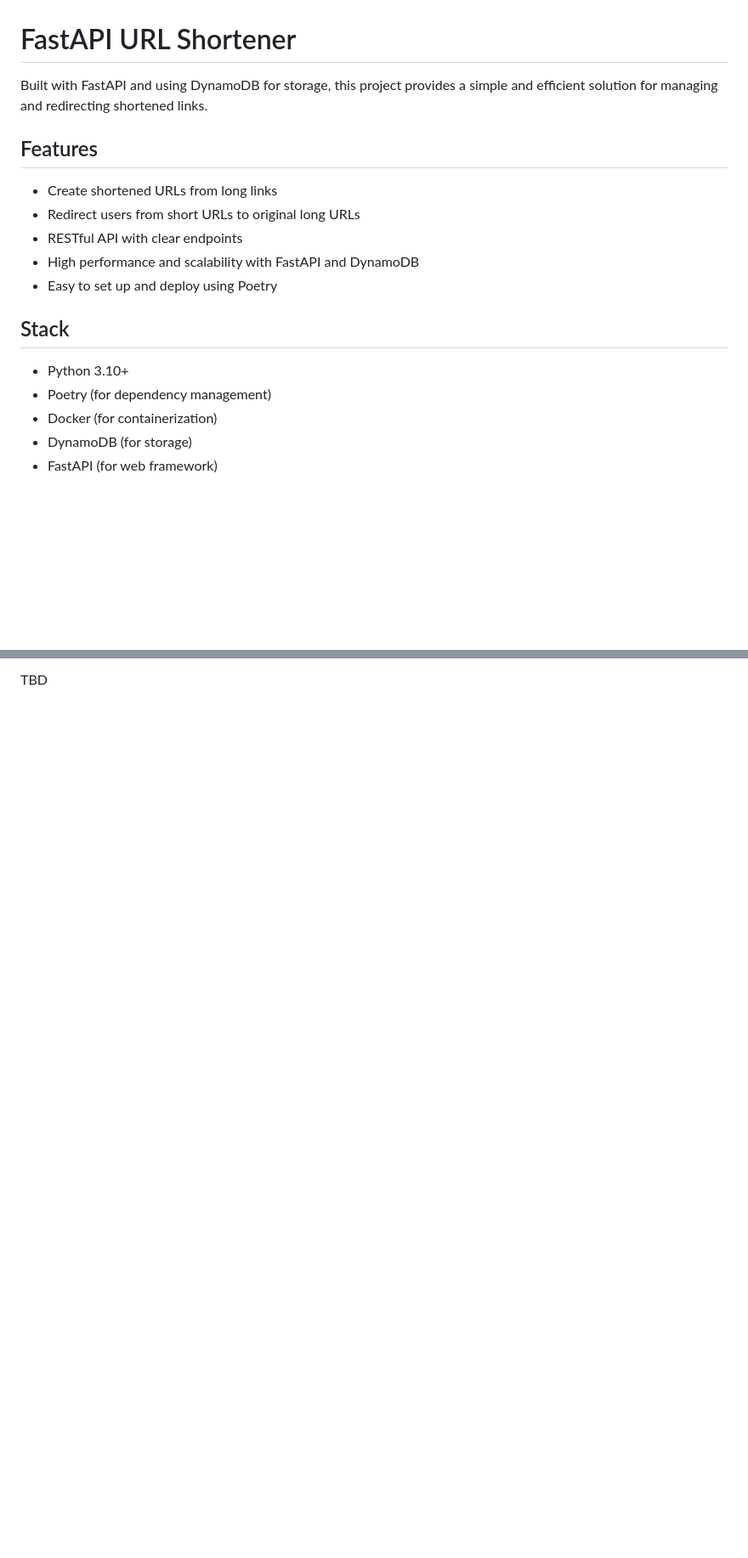
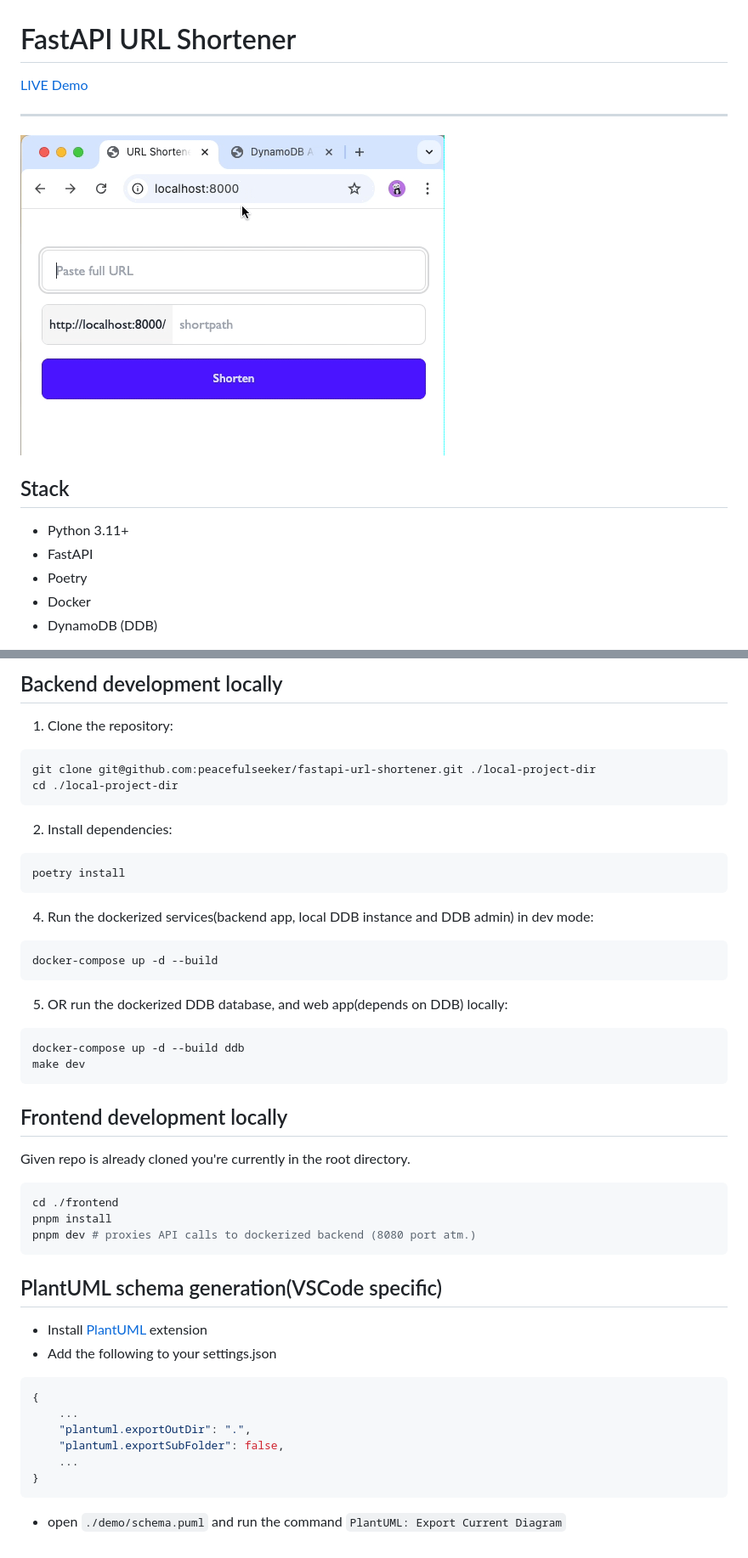
Before and after one commit to peacefulseeker/fastapi-url-shortener, a Markdown page: README.md, 2 parts joined by grey strips. Shown: that part at 85% size. GitHub-like rendering; pictures changed too: demo/preview.gif (added); blank space fills up the shorter version.

````diff
--- a/README.md
+++ b/README.md
@@ -1,20 +1,12 @@
 # FastAPI URL Shortener
-
-Built with FastAPI and using DynamoDB for storage,
-this project provides a simple and efficient solution
-for managing and redirecting shortened links.
-
-## Features
-- Create shortened URLs from long links
-- Redirect users from short URLs to original long URLs
-- RESTful API with clear endpoints
-- High performance and scalability with FastAPI and DynamoDB
-- Easy to set up and deploy using Poetry
+[LIVE Demo](https://shortenurl.fly.dev/)
+___
+<img src="./demo/preview.gif" alt="preview">
 
 ## Stack
-- Python 3.10+
-- Poetry (for dependency management)
-- Docker (for containerization)
-- DynamoDB (for storage)
-- FastAPI (for web framework)
+- Python 3.11+
+- FastAPI
+- Poetry
+- Docker
+- DynamoDB (DDB)
 
@@ -22,2 +14,46 @@ for managing and redirecting shortened links.
 
-TBD
+
+## Backend development locally
+1. Clone the repository:
+```shell
+git clone git@github.com:peacefulseeker/fastapi-url-shortener.git ./local-project-dir
+cd ./local-project-dir
+```
+
+2. Install dependencies:
+```shell
+poetry install
+```
+
+4. Run the dockerized services(backend app, local DDB instance and DDB admin) in dev mode:
+```shell
+docker-compose up -d --build
+```
+
+5. OR run the dockerized DDB database, and web app(depends on DDB) locally:
+```shell
+docker-compose up -d --build ddb
+make dev
+```
+
+## Frontend development locally
+Given repo is already cloned you're currently in the root directory.
+```shell
+cd ./frontend
+pnpm install
+pnpm dev # proxies API calls to dockerized backend (8080 port atm.)
+```
+
+
+## PlantUML schema generation(VSCode specific)
+- Install [PlantUML](https://marketplace.visualstudio.com/items?itemName=jebbs.plantuml) extension
+- Add the following to your settings.json
+```json
+{
+    ...
+    "plantuml.exportOutDir": ".",
+    "plantuml.exportSubFolder": false,
+    ...
+}
+```
+- open `./demo/schema.puml` and run the command `PlantUML: Export Current Diagram`
````
Also changed, not shown: other parts of README.md (+1 -1 lines), 9 other files.
